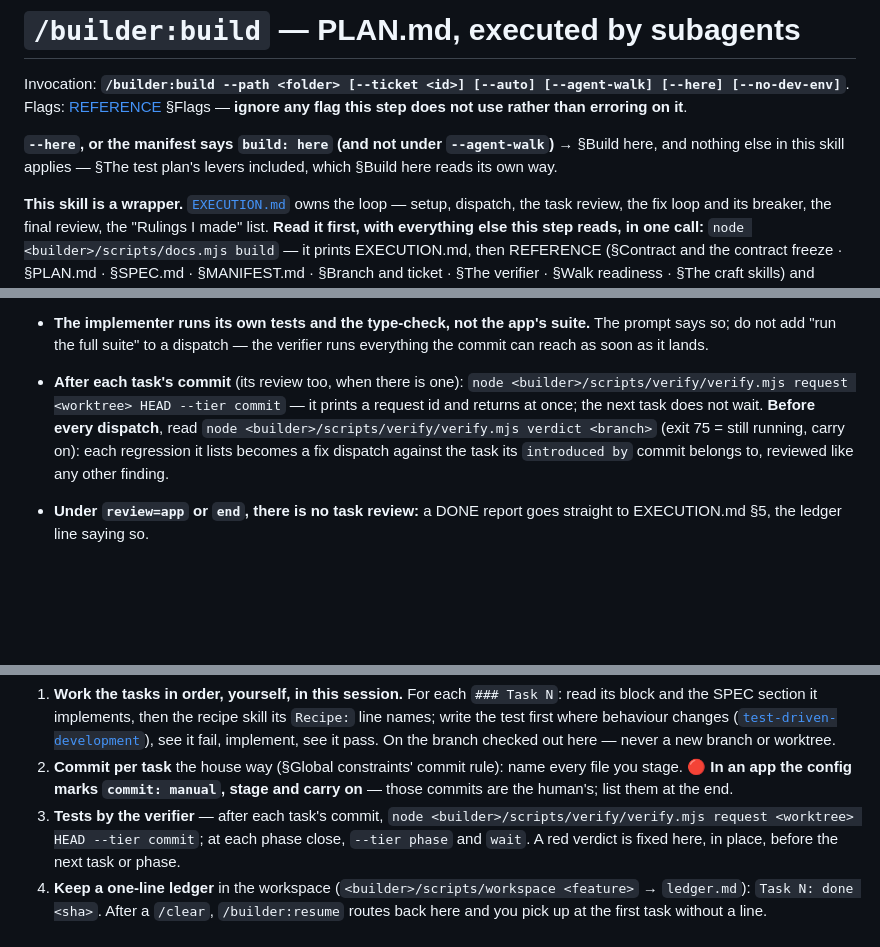
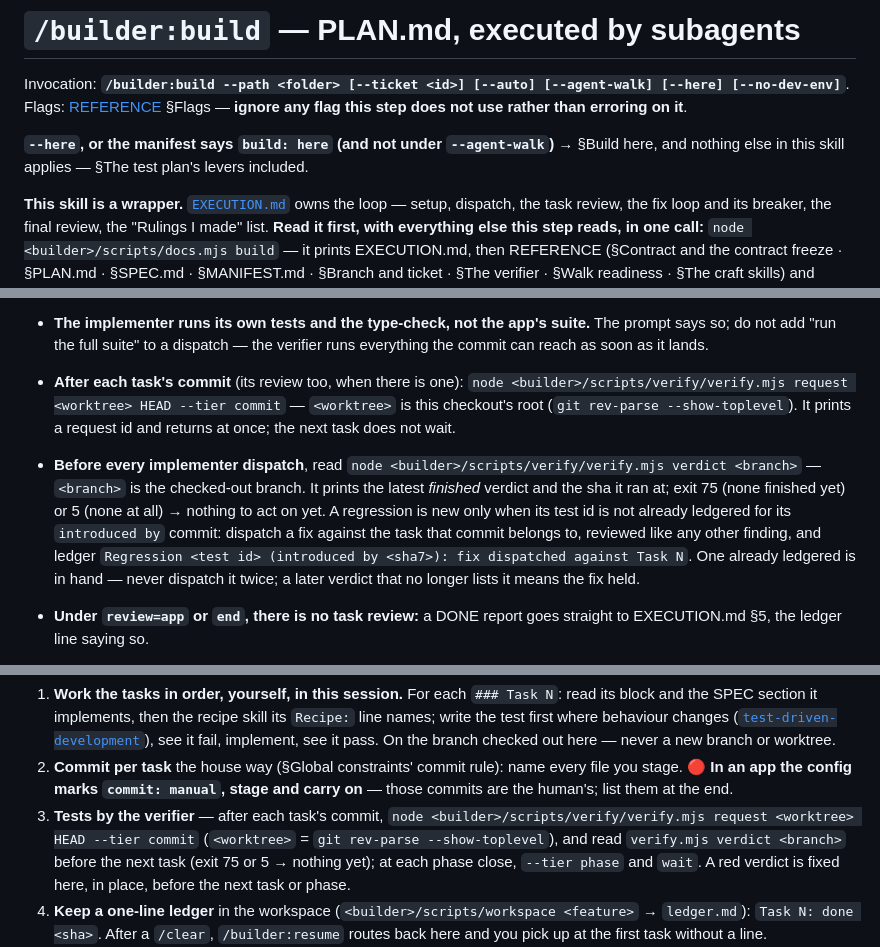
Before and after one commit to lukekeith/builder, a Markdown page: skills/build/SKILL.md, 3 parts joined by grey strips. GitHub-like rendering; blank space fills up the shorter version.

Commit message:
fix(build): act on a verdict's regression once — ledgered by test id and introducing commit
Co-Authored-By: Claude Opus 5.5 <noreply@anthropic.com>

```diff
--- a/skills/build/SKILL.md
+++ b/skills/build/SKILL.md
@@ -10,8 +10,7 @@ Invocation: **`/builder:build --path <folder> [--ticket <id>] [--auto] [--agent-
 erroring on it**.
 
 **`--here`, or the manifest says `build: here` (and not under `--agent-walk`)** → §Build here, and
-nothing else in this skill applies — §The test plan's levers included, which §Build here reads its own
-way.
+nothing else in this skill applies — §The test plan's levers included.
 
 **This skill is a wrapper.** [`EXECUTION.md`](EXECUTION.md) owns the loop — setup, dispatch, the task
 review, the fix loop and its breaker, the final review, the "Rulings I made" list. **Read it first,
@@ -170,11 +169,17 @@ EXECUTION.md §1–5 unchanged, with these bindings:
   so; do not add "run the full suite" to a dispatch — the verifier runs everything the commit can
   reach as soon as it lands.
 - **After each task's commit** (its review too, when there is one):
-  `node <builder>/scripts/verify/verify.mjs request <worktree> HEAD --tier commit` — it prints a
-  request id and returns at once; the next task does not wait. **Before every dispatch**, read
-  `node <builder>/scripts/verify/verify.mjs verdict <branch>` (exit 75 = still running, carry on):
-  each regression it lists becomes a fix dispatch against the task its `introduced by` commit
-  belongs to, reviewed like any other finding.
+  `node <builder>/scripts/verify/verify.mjs request <worktree> HEAD --tier commit` — `<worktree>` is
+  this checkout's root (`git rev-parse --show-toplevel`). It prints a request id and returns at
+  once; the next task does not wait.
+- **Before every implementer dispatch**, read `node <builder>/scripts/verify/verify.mjs verdict
+  <branch>` — `<branch>` is the checked-out branch. It prints the latest *finished* verdict and the
+  sha it ran at; exit 75 (none finished yet) or 5 (none at all) → nothing to act on yet. A
+  regression is new only when its test id is not already ledgered for its `introduced by` commit:
+  dispatch a fix against the task that commit belongs to, reviewed like any other finding, and
+  ledger `Regression <test id> (introduced by <sha7>): fix dispatched against Task N`. One already
+  ledgered is in hand — never dispatch it twice; a later verdict that no longer lists it means the
+  fix held.
 - **Under `review=app` or `end`, there is no task review:** a DONE report goes straight to
   EXECUTION.md §5, the ledger line saying so.
 - **Batch small same-shape tasks** per EXECUTION.md — 🔴 **only ever within one app**: render each
@@ -360,8 +365,10 @@ rules, §Environment landmines, §Companion skills) and `PLAN.md`, then:
    🔴 **In an app the config marks `commit: manual`, stage and carry on** — those commits are the
    human's; list them at the end.
 3. **Tests by the verifier** — after each task's commit, `node <builder>/scripts/verify/verify.mjs
-   request <worktree> HEAD --tier commit`; at each phase close, `--tier phase` and `wait`. A red
-   verdict is fixed here, in place, before the next task or phase.
+   request <worktree> HEAD --tier commit` (`<worktree>` = `git rev-parse --show-toplevel`), and read
+   `verify.mjs verdict <branch>` before the next task (exit 75 or 5 → nothing yet); at each phase
+   close, `--tier phase` and `wait`. A red verdict is fixed here, in place, before the next task or
+   phase.
 4. **Keep a one-line ledger** in the workspace (`<builder>/scripts/workspace <feature>` →
    `ledger.md`): `Task N: done <sha>`. After a `/clear`, `/builder:resume` routes back here and you
    pick up at the first task without a line.
```
Also changed, not shown: skills/build/EXECUTION.md (+8 -3 lines).
